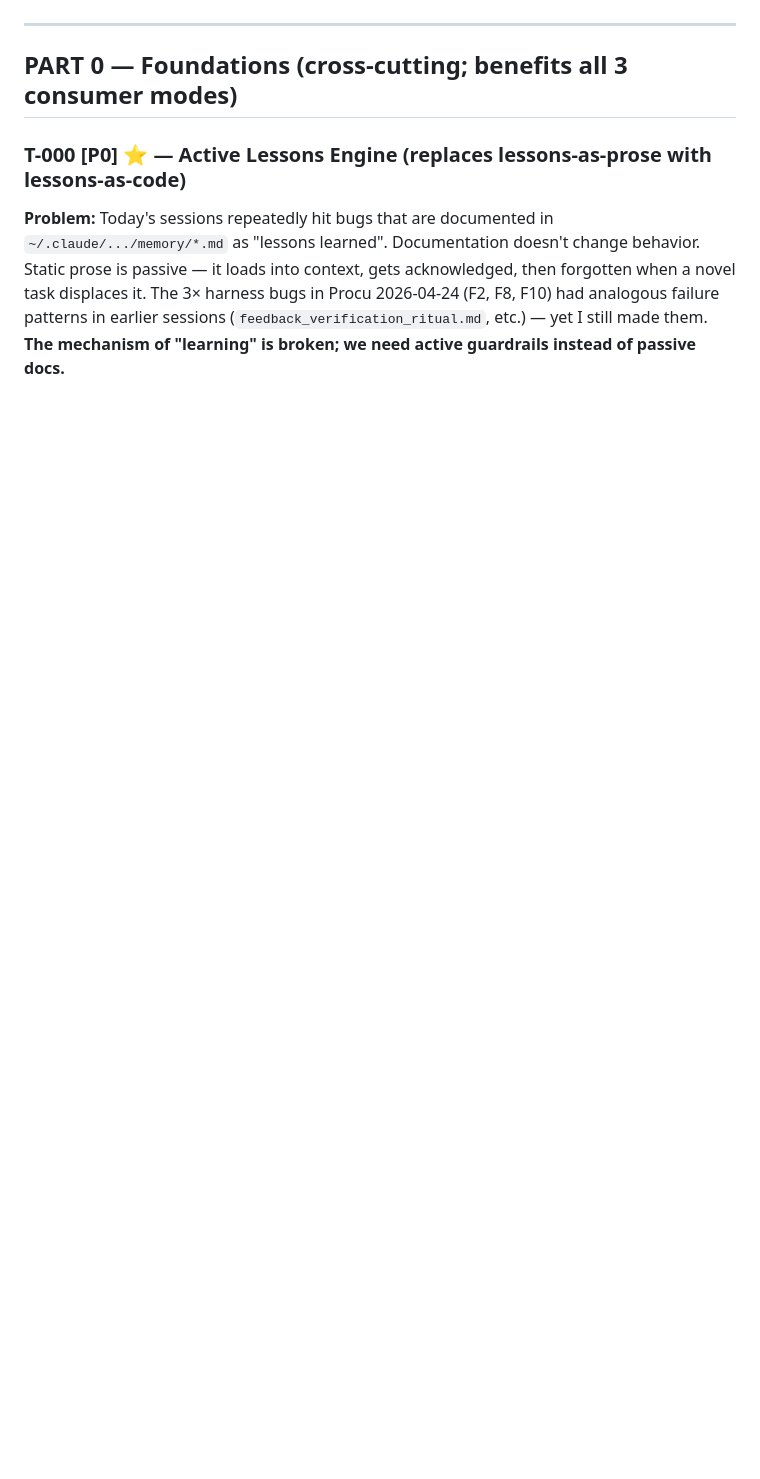
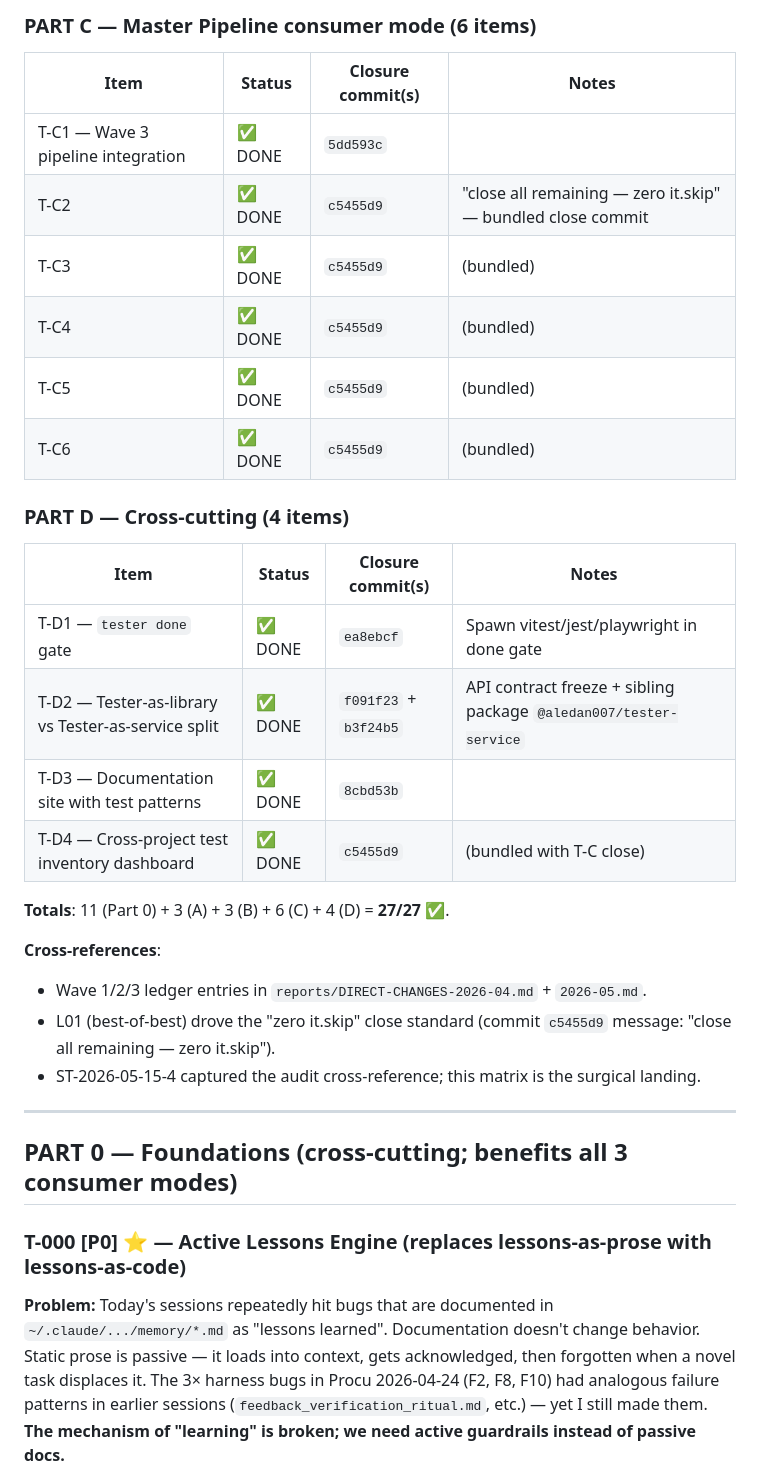
Before and after one commit to aledan2809/Tester, a Markdown page: TODO_PERSISTENT.md, the part around one of its changes. GitHub-like rendering; blank space fills up the shorter version.

```diff
--- a/TODO_PERSISTENT.md
+++ b/TODO_PERSISTENT.md
@@ -255,3 +296,29 @@ From Phase 0.1 survey:
+### PART C — Master Pipeline consumer mode (6 items)
+
+| Item | Status | Closure commit(s) | Notes |
+|---|---|---|---|
+| T-C1 — Wave 3 pipeline integration | ✅ DONE | `5dd593c` | |
+| T-C2 | ✅ DONE | `c5455d9` | "close all remaining — zero it.skip" — bundled close commit |
+| T-C3 | ✅ DONE | `c5455d9` | (bundled) |
+| T-C4 | ✅ DONE | `c5455d9` | (bundled) |
+| T-C5 | ✅ DONE | `c5455d9` | (bundled) |
+| T-C6 | ✅ DONE | `c5455d9` | (bundled) |
+
+### PART D — Cross-cutting (4 items)
+
+| Item | Status | Closure commit(s) | Notes |
+|---|---|---|---|
+| T-D1 — `tester done` gate | ✅ DONE | `ea8ebcf` | Spawn vitest/jest/playwright in done gate |
+| T-D2 — Tester-as-library vs Tester-as-service split | ✅ DONE | `f091f23` + `b3f24b5` | API contract freeze + sibling package `@aledan007/tester-service` |
+| T-D3 — Documentation site with test patterns | ✅ DONE | `8cbd53b` | |
+| T-D4 — Cross-project test inventory dashboard | ✅ DONE | `c5455d9` | (bundled with T-C close) |
+
+**Totals**: 11 (Part 0) + 3 (A) + 3 (B) + 6 (C) + 4 (D) = **27/27 ✅**.
+
+**Cross-references**:
+- Wave 1/2/3 ledger entries in `reports/DIRECT-CHANGES-2026-04.md` + `2026-05.md`.
+- L01 (best-of-best) drove the "zero it.skip" close standard (commit `c5455d9` message: "close all remaining — zero it.skip").
+- ST-2026-05-15-4 captured the audit cross-reference; this matrix is the surgical landing.
 
 ---
 
```
Also changed, not shown: other parts of TODO_PERSISTENT.md (+41 -0 lines).
